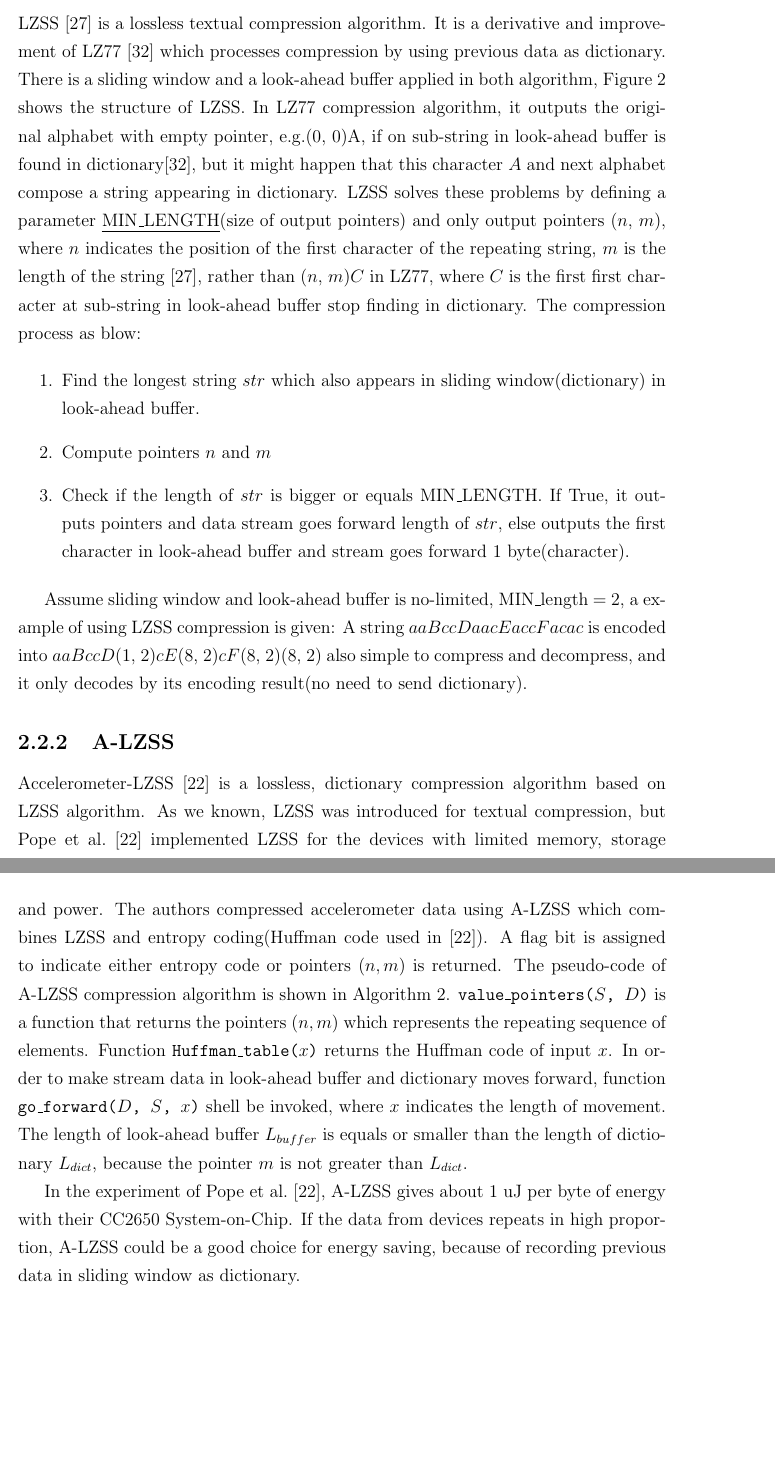
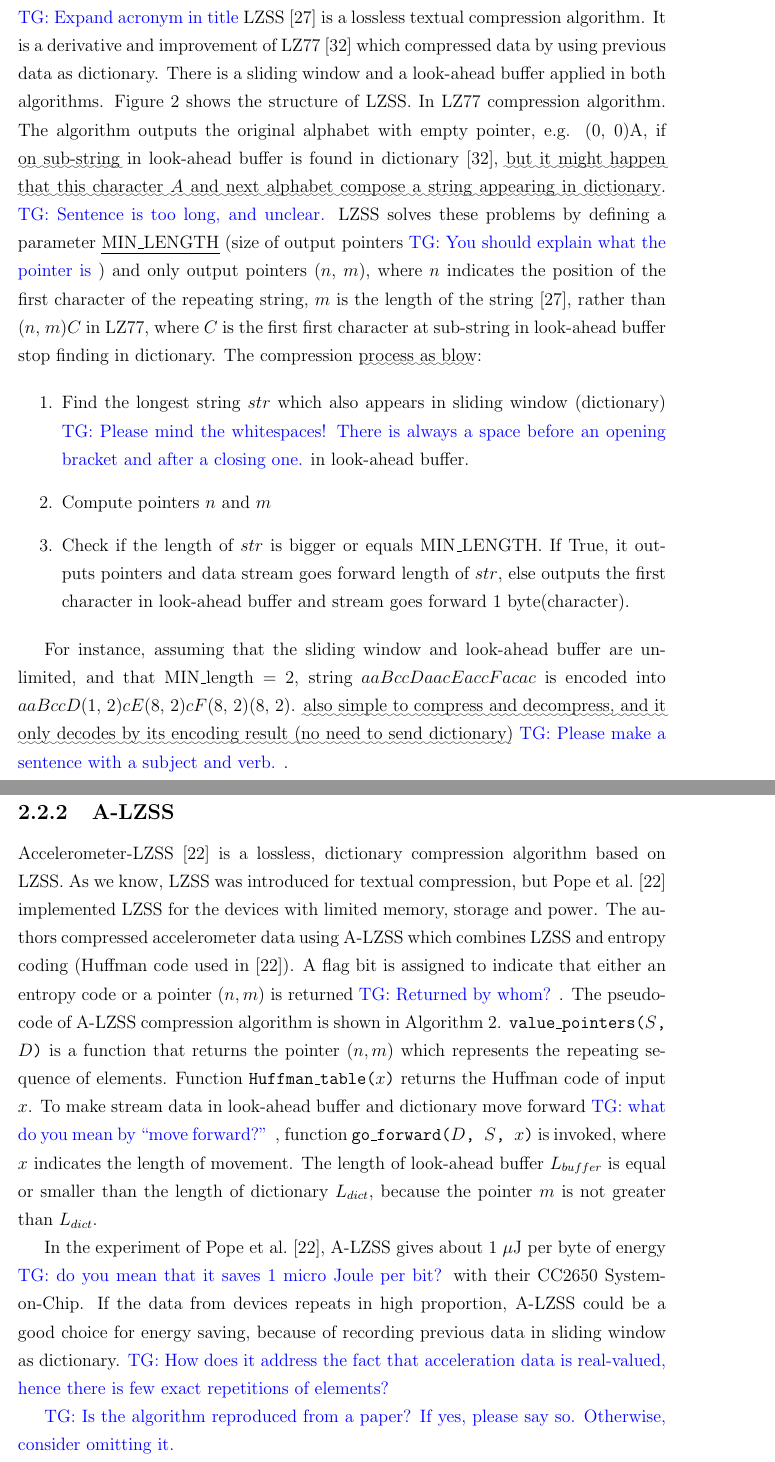
Before and after one commit to big-data-lab-team/report-data-streams, a LaTeX thesis (cuthesis.tex, which reads chapters/chapter2/section2.tex): two parts of pages 20 and 21 of 57 before the commit and two parts of pages 20 and 21 of 59 after it, joined at a grey line, cut so that both start at the same text, the shorter picture padded with empty space. Compiled offline with pdfLaTeX.

Commit message:
Comments on 2.2.{1-4}

```diff
--- a/chapters/chapter2/section2.tex
+++ b/chapters/chapter2/section2.tex
@@ -1,24 +1,27 @@
 \section{Lossless Compression}
 %\subsection{LZ77}
 \subsection{LZSS}
+\TG{Expand acronym in title}
 LZSS~\cite{storer1982data} is a lossless textual compression algorithm. It is a
-derivative and improvement of LZ77~\cite{ziv1977universal} which processes
-compression by using previous data as dictionary. There is a sliding window and
-a look-ahead buffer applied in both algorithm, Figure~\ref{fig:LZSS} shows the
-structure of LZSS. In LZ77 compression algorithm, it outputs the original
-alphabet with empty pointer, e.g.(0, 0)A, if on sub-string in look-ahead buffer
-is found in dictionary\cite{ziv1977universal}, but it might happen that this
-character $A$ and next alphabet compose a string appearing in dictionary. LZSS
-solves these problems by defining a parameter \emph{MIN\_LENGTH}(size of output
-pointers) and only output pointers ($n$, $m$), where $n$ indicates the position
+derivative and improvement of LZ77~\cite{ziv1977universal} which
+compressed data by using previous data as dictionary. There is a sliding window and
+a look-ahead buffer applied in both algorithms. Figure~\ref{fig:LZSS} shows the
+structure of LZSS. In LZ77 compression algorithm. The algorithm outputs the original
+alphabet with empty pointer, e.g. (0, 0)A, if \english{on sub-string} in look-ahead buffer
+is found in dictionary~\cite{ziv1977universal}, \english{but it might happen that this
+character $A$ and next alphabet compose a string appearing in dictionary}. \TG{Sentence is too long,
+and unclear.} LZSS
+solves these problems by defining a parameter \emph{MIN\_LENGTH} (size of output
+pointers \TG{You should explain what the pointer is}) and only output pointers ($n$, $m$), where $n$ indicates the position
 of the first character of the repeating string, $m$ is the length of the
 string~\cite{storer1982data}, rather than ($n$, $m$)$C$ in LZ77, where $C$ is
 the first first character at sub-string in look-ahead buffer stop finding in
-dictionary. The compression process as blow:
+dictionary. The compression \english{process as blow}:
 
 \begin{enumerate}
     \item Find the longest string $str$ which also appears in sliding
-    window(dictionary) in look-ahead buffer.
+    window (dictionary) \TG{Please mind the whitespaces! There is always a space before an opening
+    bracket and after a closing one.} in look-ahead buffer.
     \item Compute pointers $n$ and $m$
     \item Check if the length of $str$ is bigger or equals MIN\_LENGTH. If True,
     it outputs pointers and data stream goes forward length of $str$, else
@@ -26,11 +29,11 @@ dictionary. The compression process as blow:
     byte(character).
 \end{enumerate}
 
-Assume sliding window and look-ahead buffer is no-limited, MIN\_length = 2, a
-example of using LZSS compression is given: A string $aaBccDaacEaccFacac$ is
-encoded into $aaBccD$(1, 2)$cE$(8, 2)$cF$(8, 2)(8, 2) also simple to compress
-and decompress, and it only decodes by its encoding result(no need to send
-dictionary).
+For instance, assuming that the sliding window and look-ahead buffer are unlimited, and that MIN\_length = 2,
+ string $aaBccDaacEaccFacac$ is
+encoded into $aaBccD$(1, 2)$cE$(8, 2)$cF$(8, 2)(8, 2).  \english{also simple to compress
+and decompress, and it only decodes by its encoding result (no need to send
+dictionary)} \TG{Please make a sentence with a subject and verb.}.
 
 \begin{figure}
     \centering
@@ -41,26 +44,32 @@ dictionary).
 
 \subsection{A-LZSS}
 Accelerometer-LZSS~\cite{pope2018accelerometer} is a lossless, dictionary
-compression algorithm based on LZSS algorithm. As we known, LZSS was introduced
+compression algorithm based on LZSS. As we know, LZSS was introduced
 for textual compression, but Pope et al.~\cite{pope2018accelerometer}
 implemented LZSS for the devices with limited memory, storage and power. The
 authors compressed accelerometer data using A-LZSS which combines LZSS and
-entropy coding(Huffman code used in~\cite{pope2018accelerometer}). A flag bit is
-assigned to indicate either entropy code or pointers $(n, m)$ is returned. The
+entropy coding (Huffman code used in~\cite{pope2018accelerometer}). A flag bit is
+assigned to indicate that either an entropy code or a pointer $(n, m)$ is returned \TG{Returned by whom?}. The
 pseudo-code of A-LZSS compression algorithm is shown in
 Algorithm~\ref{algo:A-LZSS}. \texttt{value\_pointers($S$, $D$)} is a function
-that returns the pointers $(n, m)$ which represents the repeating sequence of
+that returns the pointer $(n, m)$ which represents the repeating sequence of
 elements. Function \texttt{Huffman\_table($x$)} returns the Huffman code of
-input $x$. In order to make stream data in look-ahead buffer and dictionary
-moves forward, function \texttt{go\_forward($D$, $S$, $x$)} shell be invoked,
+input $x$. To make stream data in look-ahead buffer and dictionary
+move forward \TG{what do you mean by ``move forward?''}, function \texttt{go\_forward($D$, $S$, $x$)} is invoked,
 where $x$ indicates the length of movement. The length of look-ahead buffer
-$L_{buffer}$ is equals or smaller than the length of dictionary $L_{dict}$,
+$L_{buffer}$ is equal or smaller than the length of dictionary $L_{dict}$,
 because the pointer $m$ is not greater than $L_{dict}$.
 
 In the experiment of Pope et al.~\cite{pope2018accelerometer}, A-LZSS gives
-about 1 uJ per byte of energy with their CC2650 System-on-Chip. If the data from
-devices repeats in high proportion, A-LZSS could be a good choice for energy
+about 1~$\mu$J per byte of energy \TG{do you mean that it saves 1 micro
+Joule per bit?} with their CC2650 System-on-Chip. If the data from devices
+repeats in high proportion, A-LZSS could be a good choice for energy
 saving, because of recording previous data in sliding window as dictionary.
+\TG{How does it address the fact that acceleration data is real-valued, hence
+there is few exact repetitions of elements?}
+
+\TG{Is the algorithm reproduced from a paper? If yes, please say so. Otherwise,
+consider omitting it.}
 \begin{algorithm}
 \begin{algorithmic}[1]
 \Input
```
Also changed, not shown: chapters/chapter2/section2.tex (60 more changed lines).
